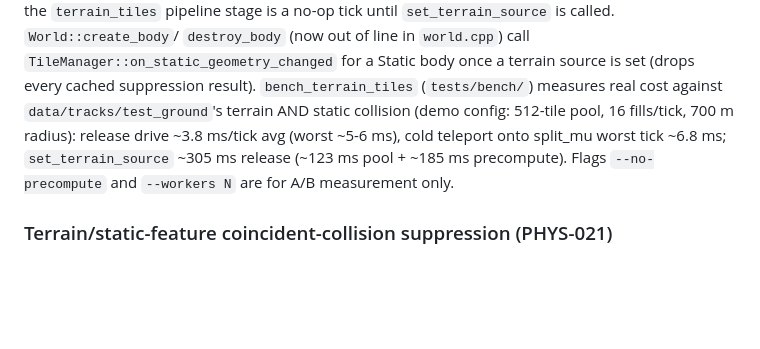
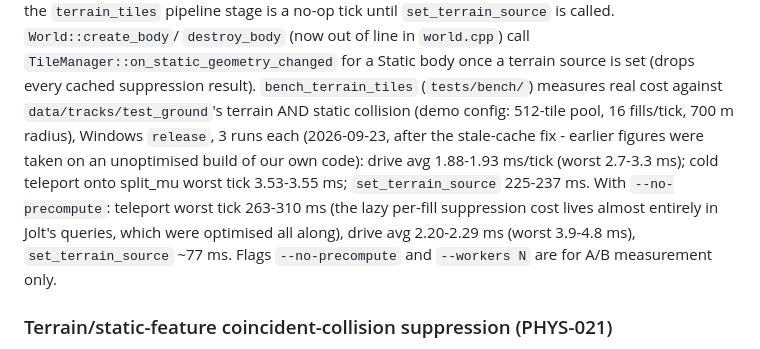
Before and after one commit to SebastianDanielFrenz/physics_sim, a Markdown page: CLAUDE.md, the part around the change. GitHub-like rendering; blank space fills up the shorter version.

Commit message:
CLAUDE.md: re-measured bench_terrain_tiles on the optimised release build
The figures it quoted (and the "304 ms -> 6.8 ms" teleport-tick claim) came
from out/build/release while its stale cache built our own code with no
/O2 (fixed in 015cb54). Re-measured on an idle machine, 3 runs each:

                          old (unoptimised ps)    now (optimised)
precompute, teleport worst       ~6.8 ms            3.53-3.55 ms
no-precompute, teleport worst    304.4 ms           263-310 ms
drive avg / worst               ~3.8 / 5-6 ms       1.88-1.93 / 2.7-3.3 ms
set_terrain_source               ~305 ms            225-237 ms

Without precompute, the teleport tick barely moves: the lazy suppression
cost is almost all inside Jolt's queries, and Jolt was optimised all
along. So precompute still turns a ~260-310 ms hitch into ~3.5 ms.

Co-Authored-By: Claude Opus 5.5 <noreply@anthropic.com>

```diff
--- a/CLAUDE.md
+++ b/CLAUDE.md
@@ -494,10 +494,15 @@ no-op tick until `set_terrain_source` is called. `World::create_body`/
 source is set (drops every cached suppression result). `bench_terrain_tiles`
 (`tests/bench/`) measures real cost against `data/tracks/test_ground`'s
 terrain AND static collision (demo config: 512-tile pool, 16 fills/tick,
-700 m radius): release drive ~3.8 ms/tick avg (worst ~5-6 ms), cold
-teleport onto split_mu worst tick ~6.8 ms; `set_terrain_source` ~305 ms
-release (~123 ms pool + ~185 ms precompute). Flags `--no-precompute` and
-`--workers N` are for A/B measurement only.
+700 m radius), Windows `release`, 3 runs each (2026-09-23, after the
+stale-cache fix - earlier figures were taken on an unoptimised build of
+our own code): drive avg 1.88-1.93 ms/tick (worst 2.7-3.3 ms); cold
+teleport onto split_mu worst tick 3.53-3.55 ms; `set_terrain_source`
+225-237 ms. With `--no-precompute`: teleport worst tick 263-310 ms (the
+lazy per-fill suppression cost lives almost entirely in Jolt's queries,
+which were optimised all along), drive avg 2.20-2.29 ms (worst 3.9-4.8 ms),
+`set_terrain_source` ~77 ms. Flags `--no-precompute` and `--workers N` are
+for A/B measurement only.
 
 ### Terrain/static-feature coincident-collision suppression (PHYS-021)
 
```
